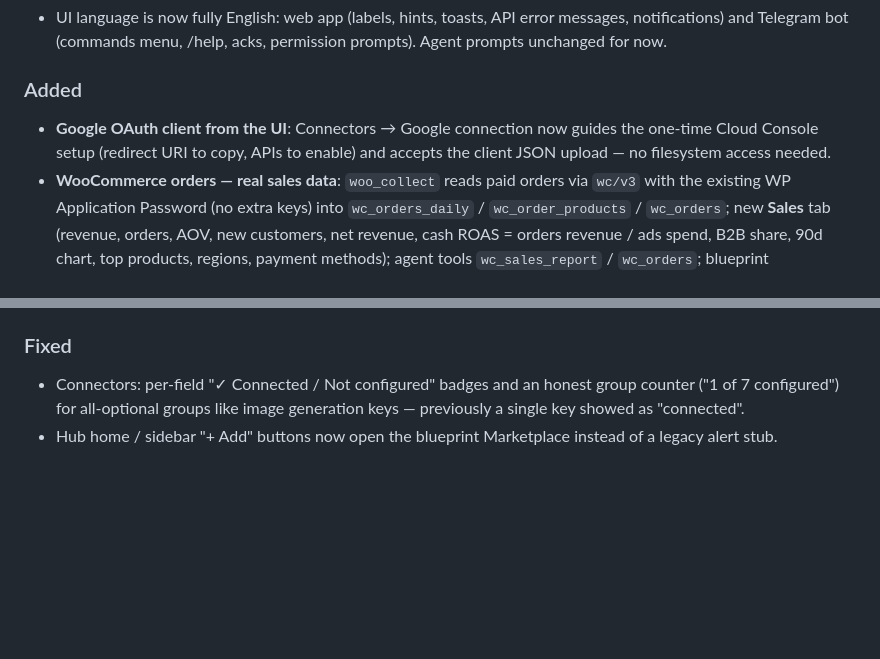
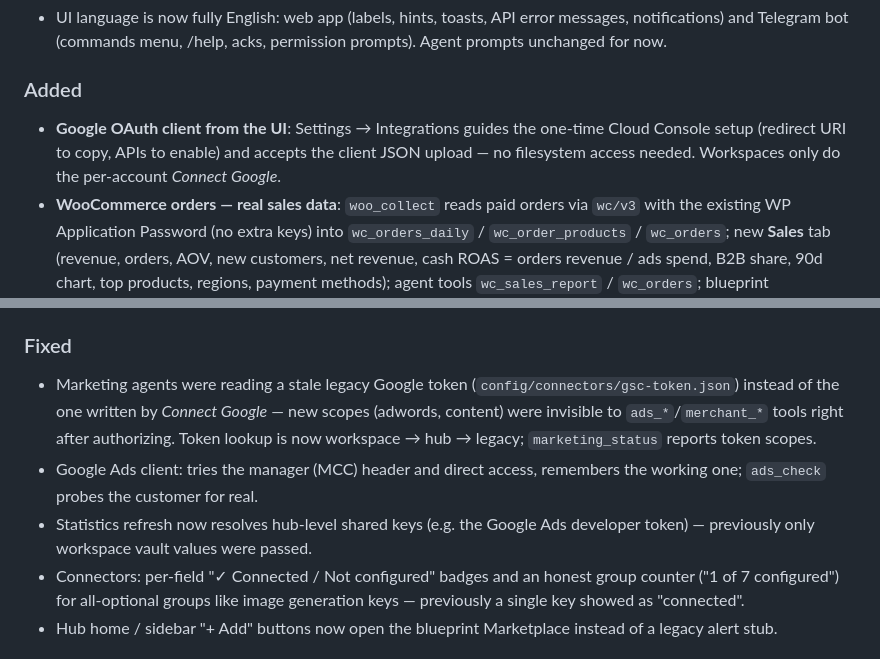
Before and after one commit to vincent-vigorito/anja-hub, a Markdown page: CHANGELOG.md, 2 parts joined by grey strips. Rendered like a GitHub page; blank space fills up the shorter version.

```diff
--- a/CHANGELOG.md
+++ b/CHANGELOG.md
@@ -14,9 +14,10 @@ Format follows [Keep a Changelog](https://keepachangelog.com); versions follow
 
 ### Added
 
-- **Google OAuth client from the UI**: Connectors → Google connection now
-  guides the one-time Cloud Console setup (redirect URI to copy, APIs to
-  enable) and accepts the client JSON upload — no filesystem access needed.
+- **Google OAuth client from the UI**: Settings → Integrations guides the
+  one-time Cloud Console setup (redirect URI to copy, APIs to enable) and
+  accepts the client JSON upload — no filesystem access needed. Workspaces
+  only do the per-account *Connect Google*.
 - **WooCommerce orders — real sales data**: `woo_collect` reads paid orders
   via `wc/v3` with the existing WP Application Password (no extra keys) into
   `wc_orders_daily` / `wc_order_products` / `wc_orders`; new **Sales** tab
@@ -48,6 +49,15 @@ Format follows [Keep a Changelog](https://keepachangelog.com); versions follow
 
 ### Fixed
 
+- Marketing agents were reading a stale legacy Google token
+  (`config/connectors/gsc-token.json`) instead of the one written by
+  *Connect Google* — new scopes (adwords, content) were invisible to
+  `ads_*`/`merchant_*` tools right after authorizing. Token lookup is now
+  workspace → hub → legacy; `marketing_status` reports token scopes.
+- Google Ads client: tries the manager (MCC) header and direct access,
+  remembers the working one; `ads_check` probes the customer for real.
+- Statistics refresh now resolves hub-level shared keys (e.g. the Google Ads
+  developer token) — previously only workspace vault values were passed.
 - Connectors: per-field "✓ Connected / Not configured" badges and an honest
   group counter ("1 of 7 configured") for all-optional groups like image
   generation keys — previously a single key showed as "connected".
```
Also changed, not shown: README.md (+21 -11 lines).
